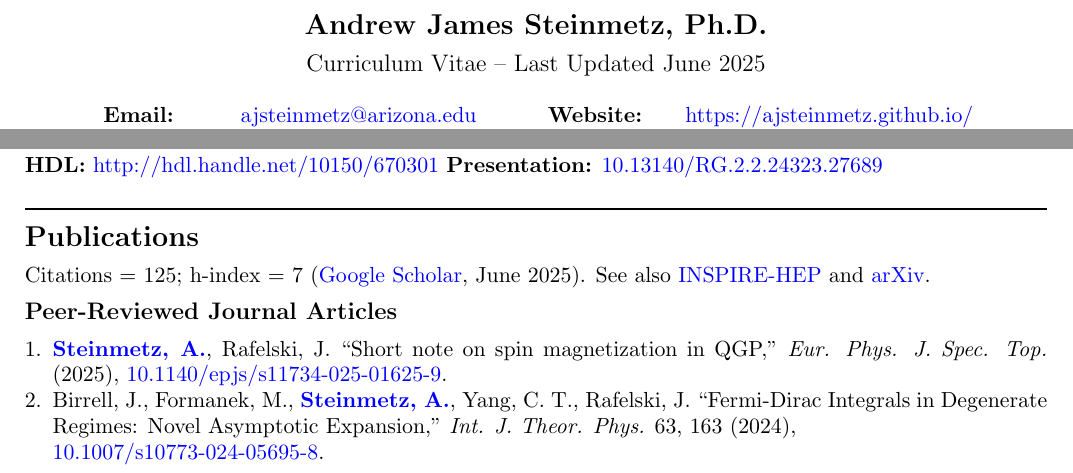
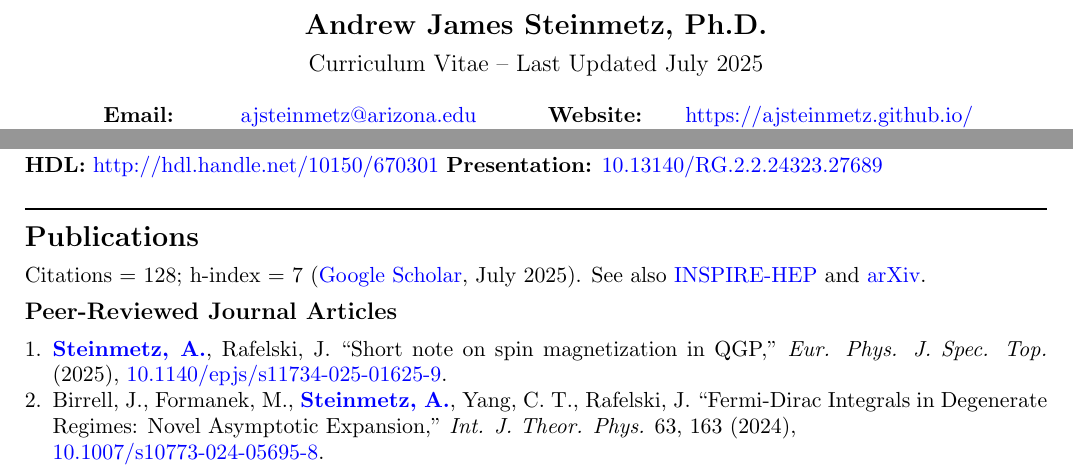
Before and after one commit to ajsteinmetz/cv-ajsteinmetz, a LaTeX CV (cv_ajsteinmetz.tex): two parts of page 1 of 5, joined at a grey line, cut so that both start at the same text. Compiled offline with pdfLaTeX.

Commit message:
Updated CV (small details)

```diff
--- a/cv_ajsteinmetz.tex
+++ b/cv_ajsteinmetz.tex
@@ -28,7 +28,7 @@
 
 \begin{center}
     {\Large\textbf{Andrew James Steinmetz, Ph.D.}}\\[0.5em]
-    {\large Curriculum Vitae -- Last Updated June 2025}
+    {\large Curriculum Vitae -- Last Updated July 2025}
 \end{center}
 
 {\normalsize
@@ -108,7 +108,7 @@
 
 {\Large\textbf{Publications}}
 
-Citations = 125; h-index = 7 (\href{https://scholar.google.com/citations?user=fJBK1GIAAAAJ}{Google Scholar}, June 2025). See also \href{https://inspirehep.net/authors/1796313}{INSPIRE-HEP} and \href{https://arxiv.org/a/steinmetz_a_1.html}{arXiv}.
+Citations = 128; h-index = 7 (\href{https://scholar.google.com/citations?user=fJBK1GIAAAAJ}{Google Scholar}, July 2025). See also \href{https://inspirehep.net/authors/1796313}{INSPIRE-HEP} and \href{https://arxiv.org/a/steinmetz_a_1.html}{arXiv}.
 
 {\large\textbf{Peer-Reviewed Journal Articles}}
 
```
